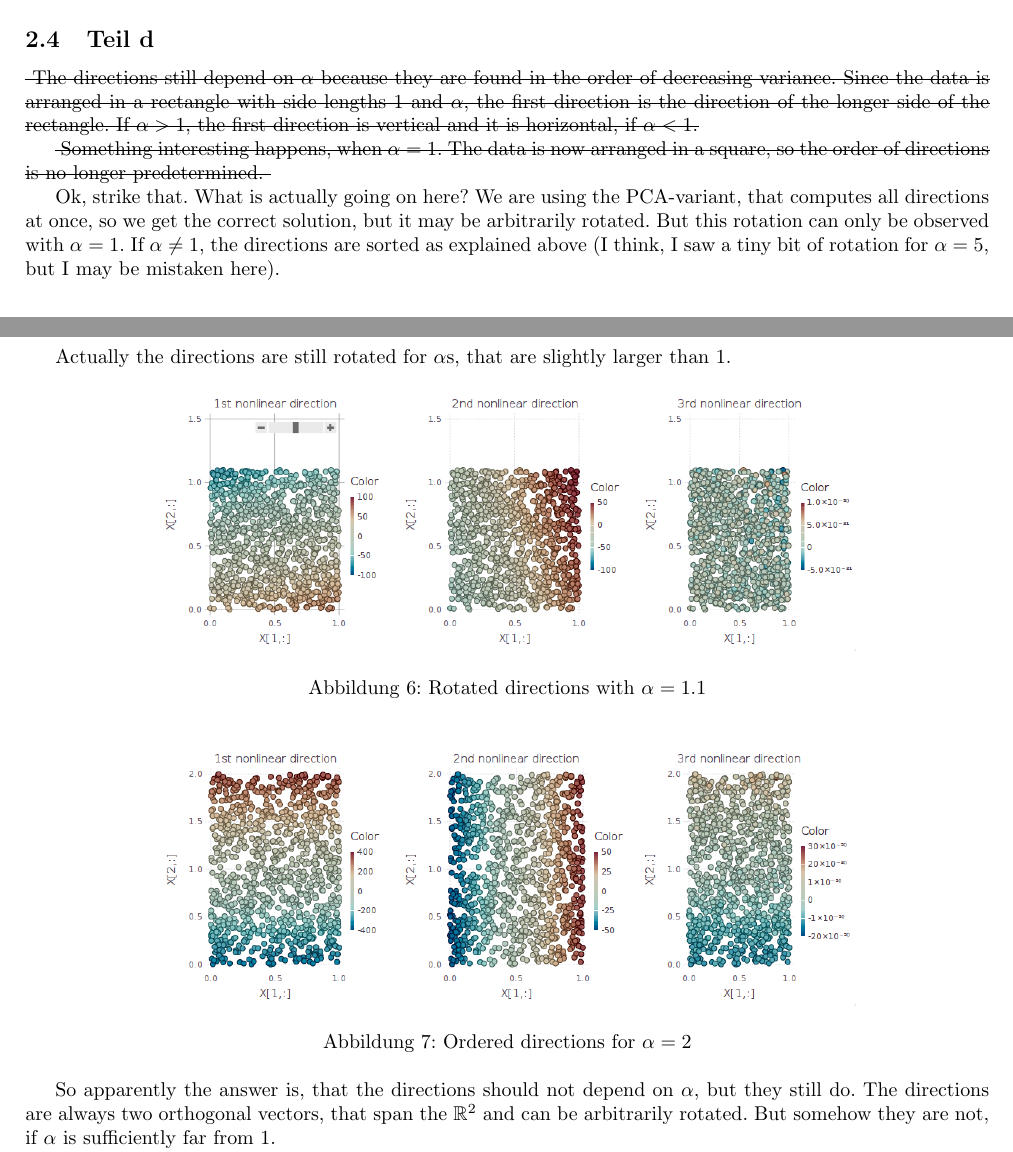
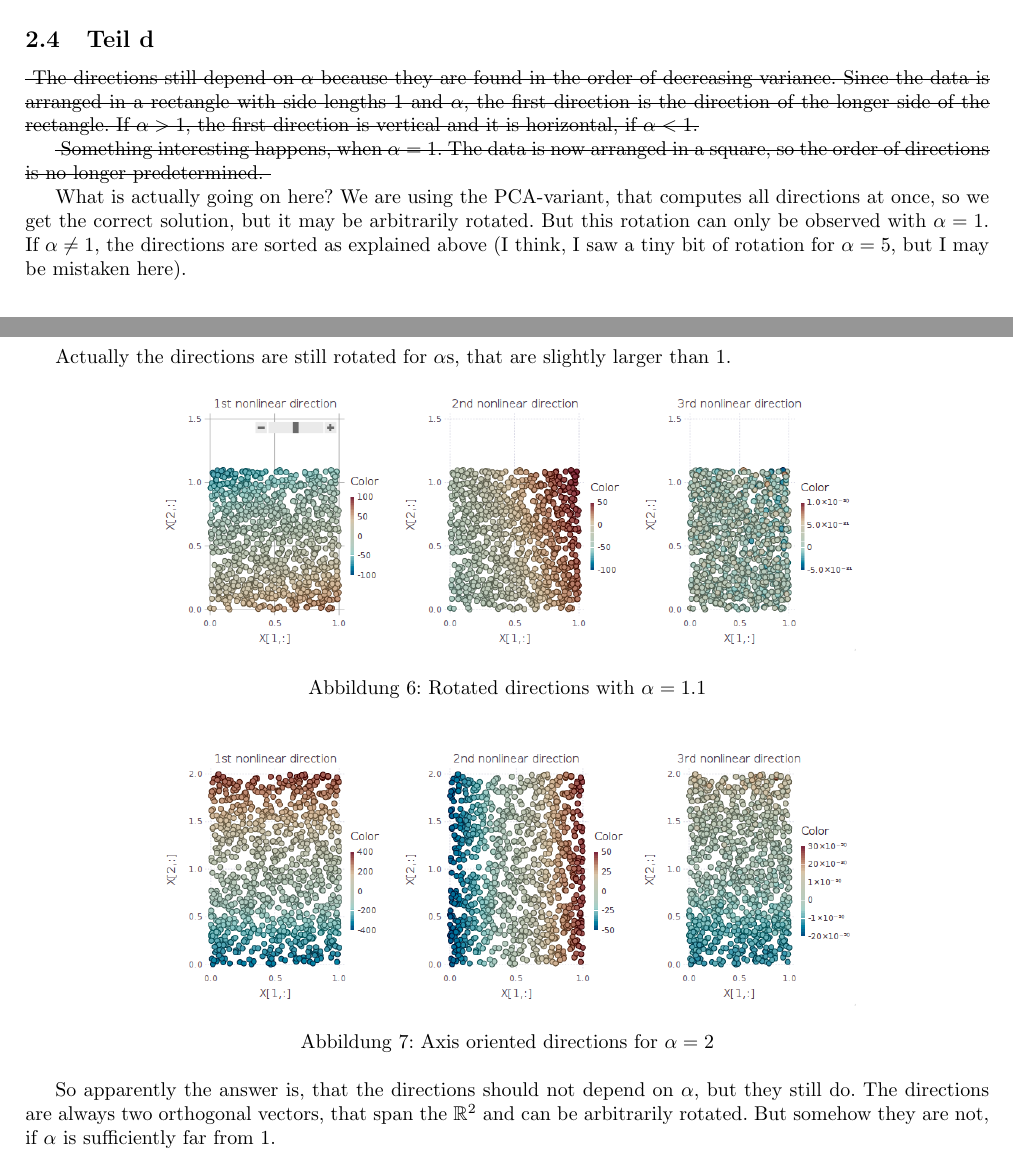
Before and after one commit to CQQL/hhu-cs, a LaTeX document (MachL/7.tex): two parts of pages 5 and 6 of 6, joined at a grey line, cut so that both start at the same text. Compiled offline with pdfLaTeX.

Commit message:
Improve figure label

```diff
--- a/MachL/7.tex
+++ b/MachL/7.tex
@@ -279,12 +279,11 @@ Something interesting happens, when $\alpha = 1$. The data is now arranged in a
 square, so the order of directions is no longer predetermined.
 }
 
-Ok, strike that. What is actually going on here? We are using the PCA-variant,
-that computes all directions at once, so we get the correct solution, but it may
-be arbitrarily rotated. But this rotation can only be observed with
-$\alpha = 1$. If $\alpha \ne 1$, the directions are sorted as explained above (I
-think, I saw a tiny bit of rotation for $\alpha = 5$, but I may be mistaken
-here).
+What is actually going on here? We are using the PCA-variant, that computes all
+directions at once, so we get the correct solution, but it may be arbitrarily
+rotated. But this rotation can only be observed with $\alpha = 1$. If
+$\alpha \ne 1$, the directions are sorted as explained above (I think, I saw a
+tiny bit of rotation for $\alpha = 5$, but I may be mistaken here).
 
 Actually the directions are still rotated for $\alpha$s, that are slightly
 larger than $1$.
@@ -296,7 +295,7 @@ larger than $1$.
 \begin{figure}[ht!]
   \centering
   \includegraphics[width=350pt]{7_2_d_straight}
-  \caption{Ordered directions for $\alpha = 2$}
+  \caption{Axis oriented directions for $\alpha = 2$}
 \end{figure}
 
 So apparently the answer is, that the directions should not depend on $\alpha$,
```
